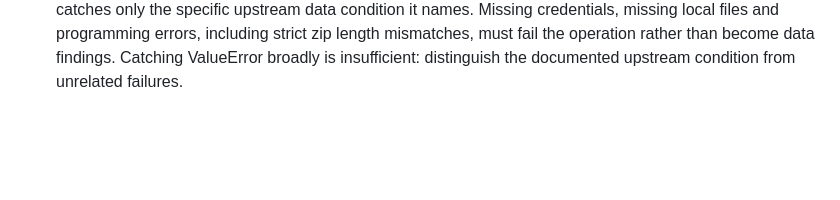
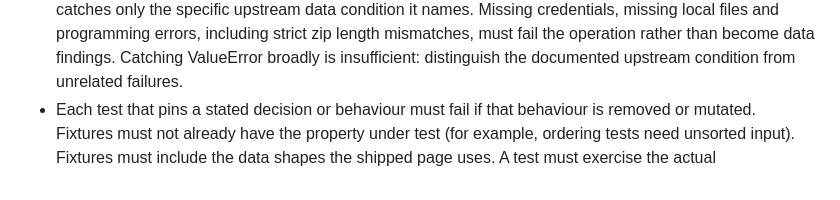
Before and after one commit to l33tfleet/know-your-district, a Markdown page: .factory/review.md, the part around the change. Drawn GitHub-style; blank space fills up the shorter version.

Commit message:
Append exact behavior-sensitive test rule to reviewer rubric (#295)
Change only .factory/review.md, preserving the supplied unfinished sentence and existing tests.

Validation: git diff --check passed. make check passed with writable caches: 1494 tests and 2 evals passed; lint, typing, imports, data and SNAP checks passed.

Refs #292

Co-authored-by: Lex Murphy <lex@lex.tail83f074.ts.net>

```diff
--- a/.factory/review.md
+++ b/.factory/review.md
@@ -44,3 +44,4 @@ from `AGENTS.md`; data facts from `docs/data.md`.
 - [ ] **E25 Move files by reference:** pass file paths, upload handles or URLs instead of model-relayed bytes, return size and hash for verification, and write large outputs to a file with its path and summary.
 - Every Done-when or acceptance criterion in the work order is shown to be met in the diff, its tests or the supplied check output (for example, a required dependency is actually added, or a required axe report or threshold decision is produced and asserted). A criterion that is left unmet, explained
 - Any code path that turns a failure into published output (an 'unavailable', 'unverified', null or skipped record) catches only the specific upstream data condition it names. Missing credentials, missing local files and programming errors, including strict zip length mismatches, must fail the operation rather than become data findings. Catching ValueError broadly is insufficient: distinguish the documented upstream condition from unrelated failures.
+- Each test that pins a stated decision or behaviour must fail if that behaviour is removed or mutated. Fixtures must not already have the property under test (for example, ordering tests need unsorted input). Fixtures must include the data shapes the shipped page uses. A test must exercise the actual
```
